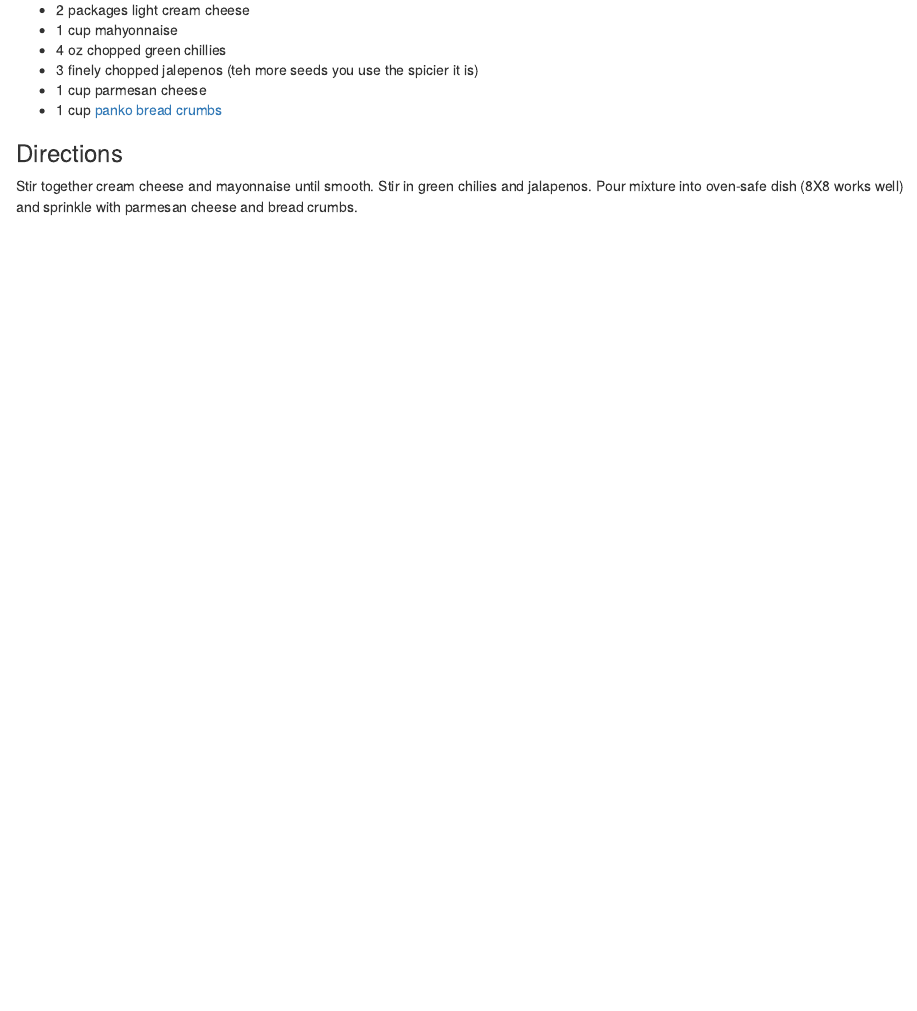
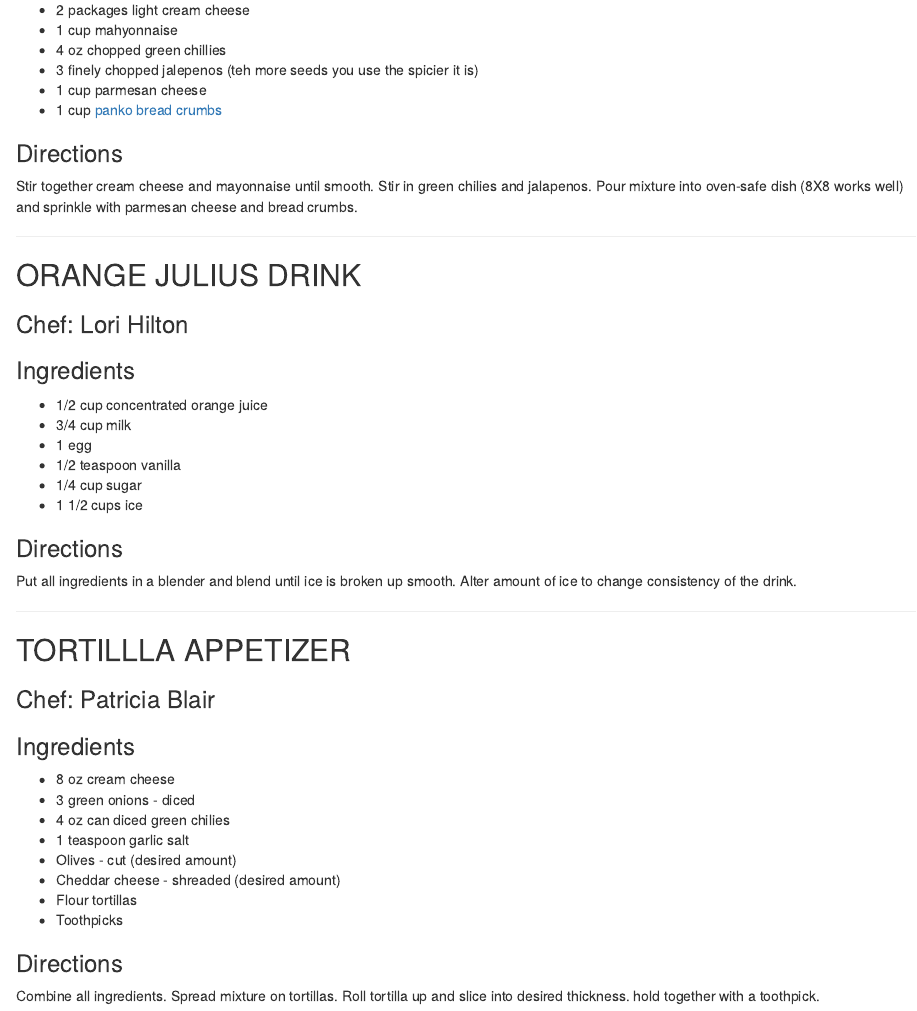
Before and after one commit to hiltonfinancialcorp/hiltonfinancialcorp.github.io, an R Markdown document (01-appetizers_beverages.Rmd): the page in a window 1100 px wide, from 3600 px down. Rendered offline with R 4.5, knitr and Pandoc, with nearby package versions; drawn as R Markdown's standard HTML page in place of the format the file asks for.

Commit message:
Update 01-appetizers_beverages.Rmd

```diff
--- a/01-appetizers_beverages.Rmd
+++ b/01-appetizers_beverages.Rmd
@@ -182,3 +182,41 @@ Label. Store in cool, dry place. Use within 6 months. Makes about 17 cups of hot
 Stir together cream cheese and mayonnaise until smooth. Stir in green chilies and jalapenos. Pour mixture into oven-safe dish (8X8 works well) and sprinkle with parmesan cheese and bread crumbs.
 
 ---
+
+## ORANGE JULIUS DRINK {-}
+
+### Chef: Lori Hilton {-}
+
+### Ingredients {-}
+- 1/2 cup concentrated orange juice
+- 3/4 cup milk
+- 1 egg
+- 1/2 teaspoon vanilla
+- 1/4 cup sugar
+- 1 1/2 cups ice
+
+### Directions {-}
+Put all ingredients in a blender and blend until ice is broken up smooth.
+Alter amount of ice to change consistency of the drink.
+
+---
+
+## TORTILLLA APPETIZER {-}
+
+### Chef: Patricia Blair {-}
+
+### Ingredients {-}
+- 8 oz cream cheese
+- 3 green onions - diced
+- 4  oz can diced green chilies
+- 1 teaspoon garlic salt
+- Olives - cut (desired amount)
+- Cheddar cheese - shreaded (desired amount)
+- Flour tortillas
+- Toothpicks
+
+### Directions {-}
+Combine all ingredients. Spread mixture on tortillas. Roll tortilla up and slice into desired thickness.
+hold together with a toothpick.
+
+---
```
